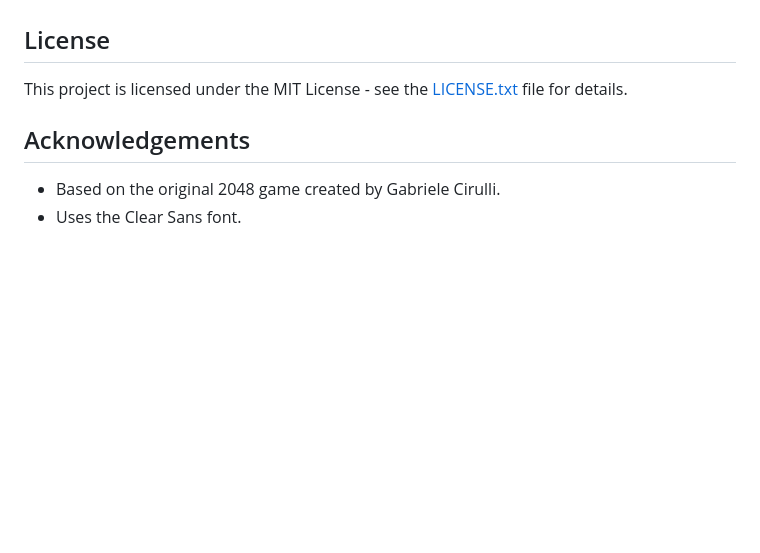
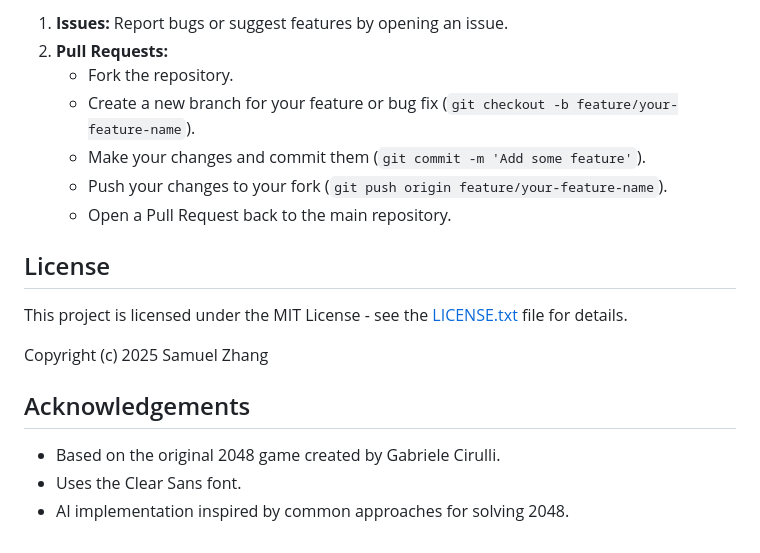
Before and after one commit to SamuelZ12/2048-ai, a Markdown page: README.md, the part around one of its changes. Drawn GitHub-style; blank space fills up the shorter version.

```diff
--- a/README.md
+++ b/README.md
@@ -58,9 +104,19 @@ The primary AI uses the **Expectimax search algorithm**:
+1.  **Issues:** Report bugs or suggest features by opening an issue.
+2.  **Pull Requests:**
+    * Fork the repository.
+    * Create a new branch for your feature or bug fix (`git checkout -b feature/your-feature-name`).
+    * Make your changes and commit them (`git commit -m 'Add some feature'`).
+    * Push your changes to your fork (`git push origin feature/your-feature-name`).
+    * Open a Pull Request back to the main repository.
 
 ## License
 
 This project is licensed under the MIT License - see the [LICENSE.txt](LICENSE.txt) file for details.
 
+Copyright (c) 2025 Samuel Zhang
+
 ## Acknowledgements
 
 * Based on the original 2048 game created by Gabriele Cirulli.
 * Uses the Clear Sans font.
+* AI implementation inspired by common approaches for solving 2048.
```
Also changed, not shown: other parts of README.md (+66 -20 lines), requirements.md (deleted, +0 -65 lines).
